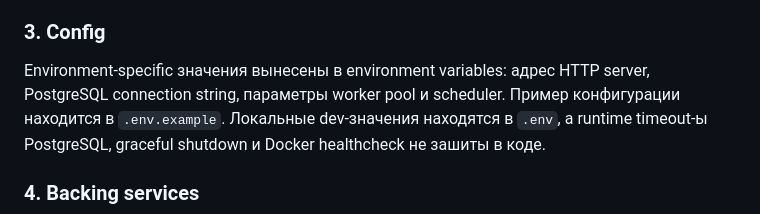
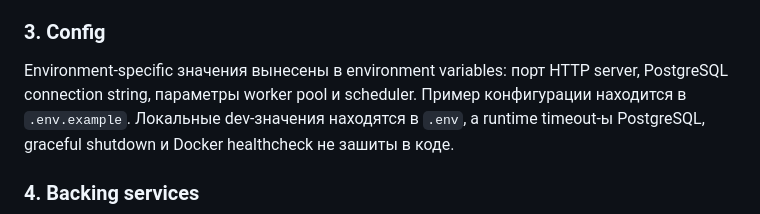
Before and after one commit to KorovkinaUT/Uptime_Monitor, a Markdown page: Отчёт.md, the part around the change. GitHub-like rendering.

```diff
--- a/Отчёт.md
+++ b/Отчёт.md
@@ -118,7 +118,7 @@ ORM и неявные системные зависимости для рабо
 
 ### 3. Config
 
-Environment-specific значения вынесены в environment variables: адрес HTTP server, PostgreSQL connection string, параметры worker pool и scheduler.
+Environment-specific значения вынесены в environment variables: порт HTTP server, PostgreSQL connection string, параметры worker pool и scheduler.
 Пример конфигурации находится в `.env.example`.
 Локальные dev-значения находятся в `.env`, а runtime timeout-ы PostgreSQL, graceful shutdown и Docker healthcheck не зашиты в коде.
 
```
Also changed, not shown: README.md (+3 -3 lines).
